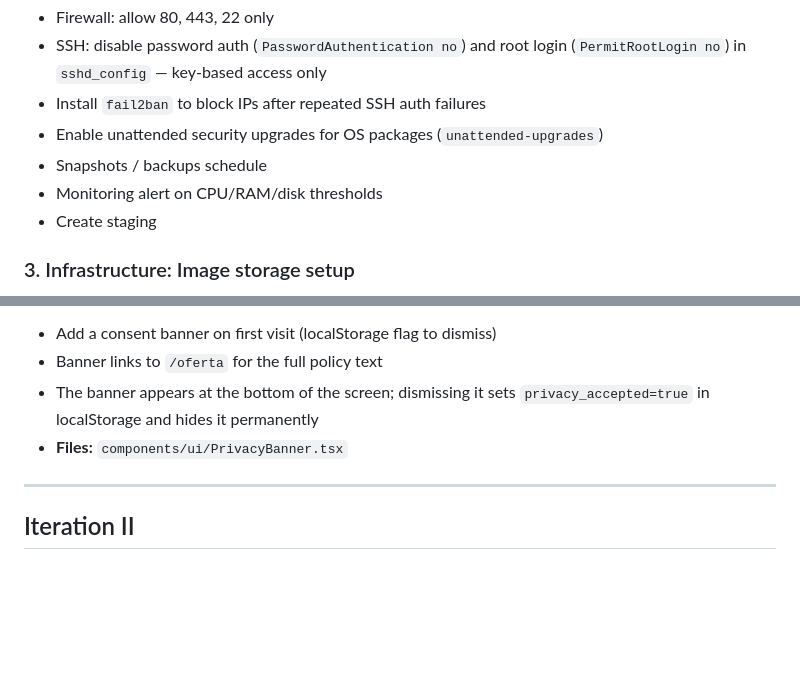
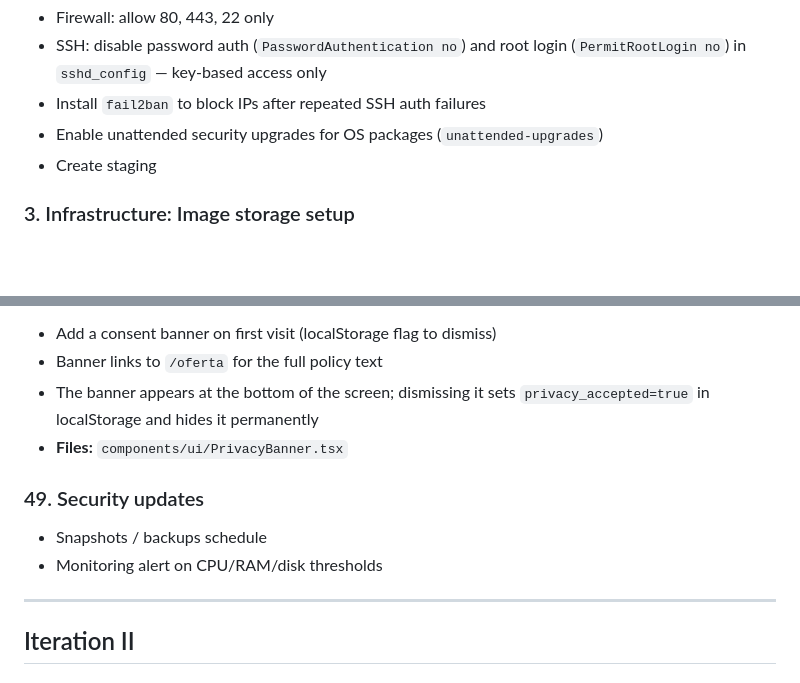
Before and after one commit to polina2410/birdwatching_moscow, a Markdown page: dev/roadmap.md, 2 parts joined by grey strips. Drawn GitHub-style; blank space fills up the shorter version.

```diff
--- a/dev/roadmap.md
+++ b/dev/roadmap.md
@@ -33,8 +33,6 @@ Stand up the full production stack on the VPS:
 - SSH: disable password auth (`PasswordAuthentication no`) and root login (`PermitRootLogin no`) in `sshd_config` — key-based access only
 - Install `fail2ban` to block IPs after repeated SSH auth failures
 - Enable unattended security upgrades for OS packages (`unattended-upgrades`)
-- Snapshots / backups schedule
-- Monitoring alert on CPU/RAM/disk thresholds
 - Create staging
 
 ### 3. Infrastructure: Image storage setup
@@ -503,6 +501,10 @@ The site collects personal data (names, emails) and takes payments — a privacy
 - The banner appears at the bottom of the screen; dismissing it sets `privacy_accepted=true` in localStorage and hides it permanently
 - **Files:** `components/ui/PrivacyBanner.tsx`
 
+### 49. Security updates
+- Snapshots / backups schedule
+- Monitoring alert on CPU/RAM/disk thresholds
+
 ---
 
 ## Iteration II
```
Also changed, not shown: other parts of dev/roadmap.md (+13 -13 lines), DEPLOY.md (added, +164 -0 lines).
